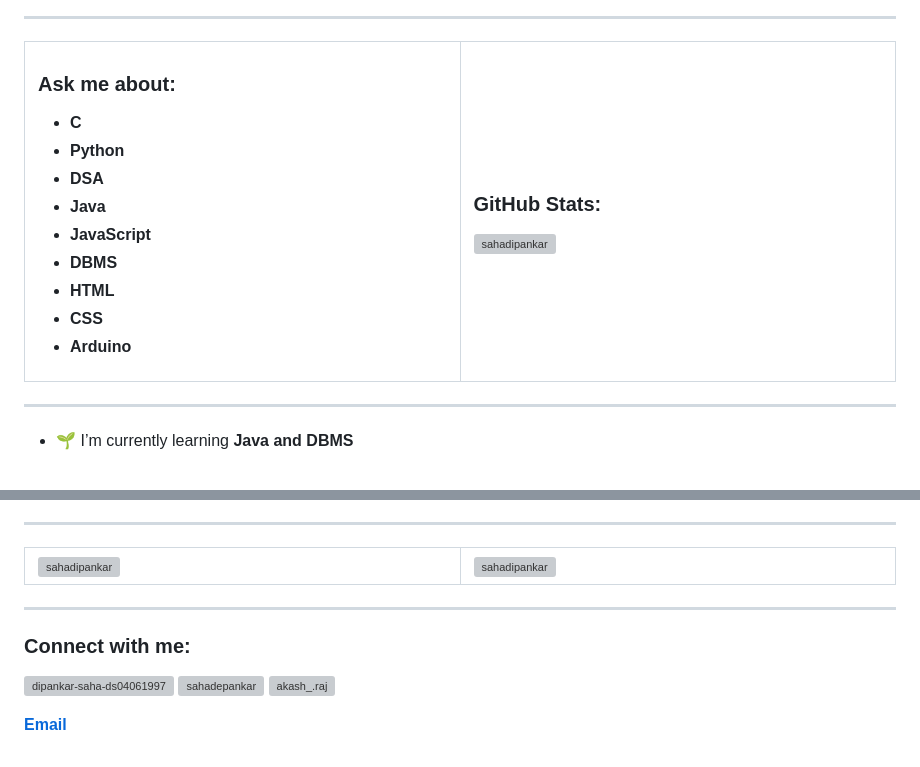
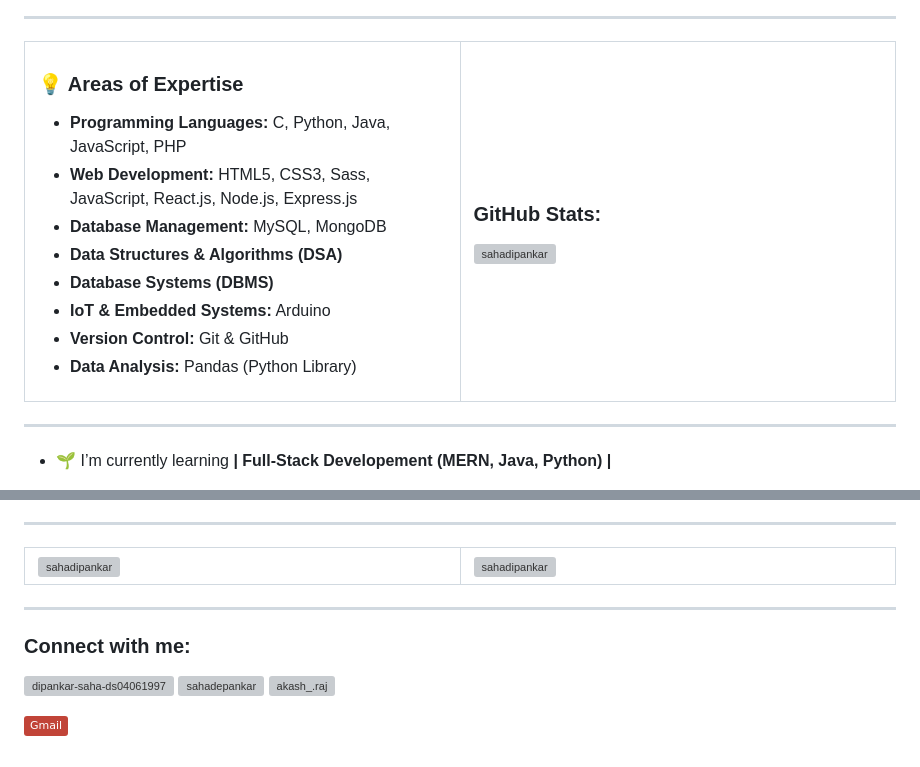
Before and after one commit to Sahadipankar/College-Practice-Coding, a Markdown page: README.md, 2 parts joined by grey strips. Rendered like a GitHub page; badges without logos; grey boxes are pictures that could not be loaded.

Commit message:
Update README.md with new images, improved project links, and enhanced expertise sections

```diff
--- a/README.md
+++ b/README.md
@@ -59,27 +82,26 @@
 <table width="100%" style="border-collapse: collapse; border: none;">
   <tr>
     <td width="50%" valign="top" style="border: none;">
-      <h3>Ask me about:</h3>
-      <ul>
-        <li><strong>C</strong></li>
-        <li><strong>Python</strong></li>
-        <li><strong>DSA</strong></li>
-        <li><strong>Java</strong></li>
-        <li><strong>JavaScript</strong></li>
-        <li><strong>DBMS</strong></li>
-        <li><strong>HTML</strong></li>
-        <li><strong>CSS</strong></li>
-        <li><strong>Arduino</strong></li>
-      </ul>
+<h3>💡 Areas of Expertise</h3>
+    <ul>
+      <li><strong>Programming Languages:</strong> C, Python, Java, JavaScript, PHP</li>
+      <li><strong>Web Development:</strong> HTML5, CSS3, Sass, JavaScript, React.js, Node.js, Express.js</li>
+      <li><strong>Database Management:</strong> MySQL, MongoDB</li>
+      <li><strong>Data Structures & Algorithms (DSA)</strong></li>
+      <li><strong>Database Systems (DBMS)</strong></li>
+      <li><strong>IoT & Embedded Systems:</strong> Arduino</li>
+      <li><strong>Version Control:</strong> Git & GitHub</li>
+      <li><strong>Data Analysis:</strong> Pandas (Python Library)</li>
+    </ul>
     </td>
     <td width="900" valign="center" style="border: none;">
       <h3>GitHub Stats:</h3>
-      <img align="center" src="https://github-readme-stats.vercel.app/api/top-langs?username=sahadipankar&show_icons=true&locale=en&layout=compact" alt="sahadipankar" width="100%" style="border: none;" />
+      <img align="center" src="https://github-readme-stats.vercel.app/api/top-langs/?username=Sahadipankar&theme=radical&show_icons=true&hide_border=true&layout=compact" alt="sahadipankar" width="100%" style="border: none;" />
     </td>
   </tr>
 </table>
 
 <hr>
 
-- 🌱 I’m currently learning **Java and DBMS**
+- 🌱 I’m currently learning **| Full-Stack Developement (MERN, Java, Python) |**
 
@@ -116,4 +140,4 @@
   </a><br>
 </p>
 
-**[Email](mailto:sahadepankar@gmail.com)**
+**[![Gmail](https://img.shields.io/badge/-Gmail-c14438?style=flat&logo=Gmail&logoColor=white)](mailto:sahadepankar@gmail.com)**
```
Also changed, not shown: other parts of README.md (+69 -44 lines).
